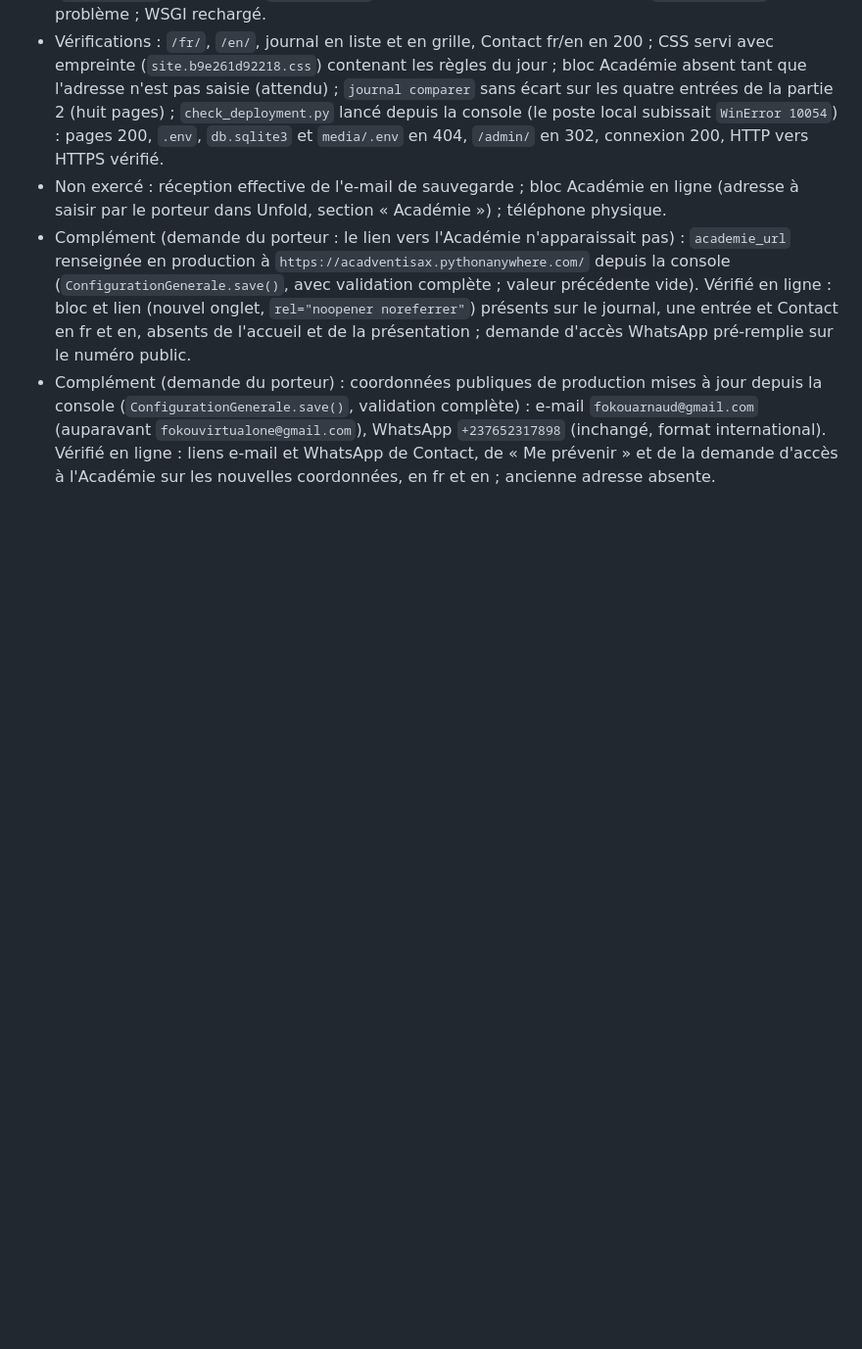
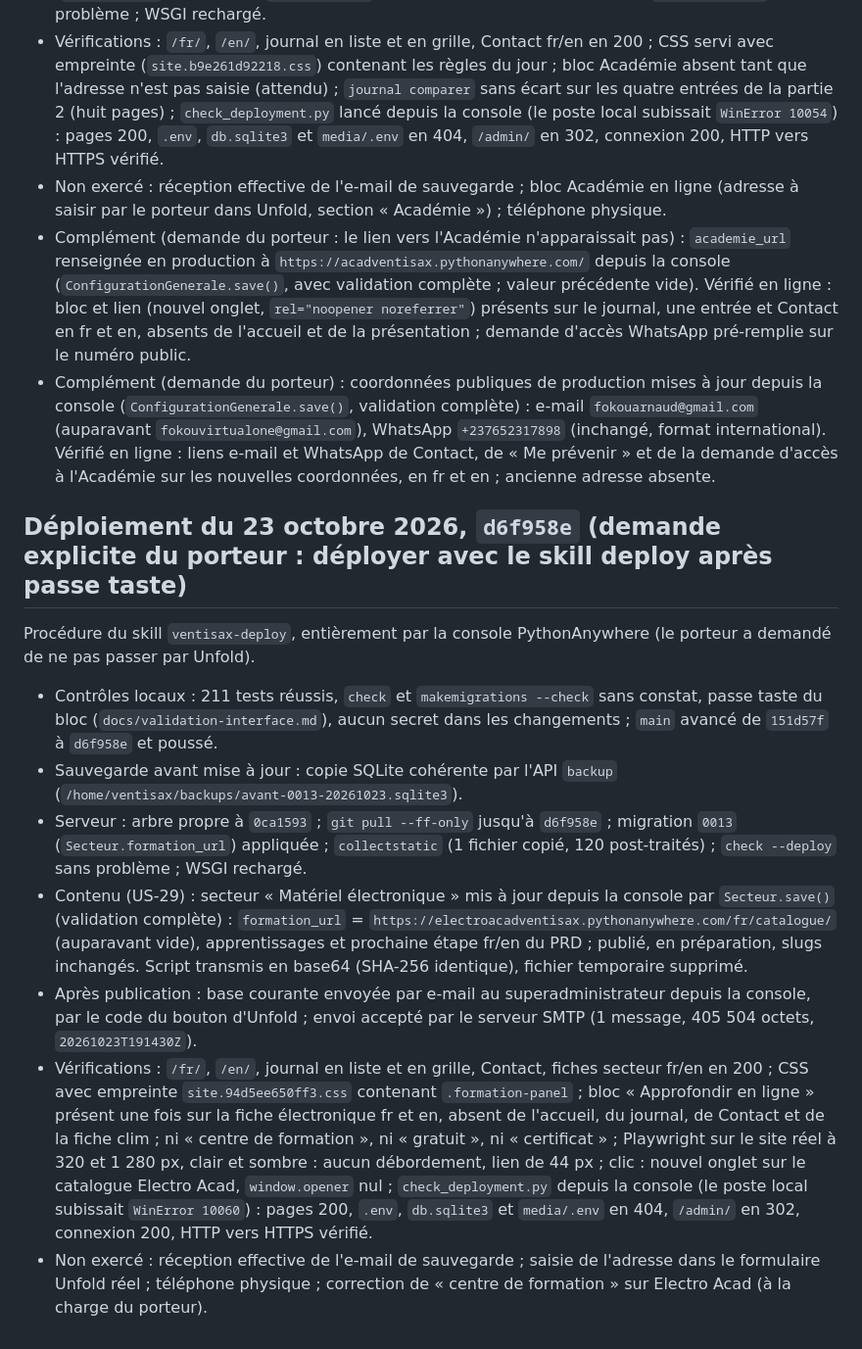
Before and after one commit to fokouarnaud/ventisax, a Markdown page: docs/deploiement-pythonanywhere.md, the part around the change. Shown at 98% size. Rendered like a GitHub page; blank space fills up the shorter version.

Commit message:
docs(deploy): record the 23 October 2026 deployment of d6f958e
Co-Authored-By: Claude Opus 5.5 <noreply@anthropic.com>

```diff
--- a/docs/deploiement-pythonanywhere.md
+++ b/docs/deploiement-pythonanywhere.md
@@ -220,3 +220,31 @@ Procédure du skill `ventisax-deploy`.
   `fokouvirtualone@gmail.com`), WhatsApp `+237652317898` (inchangé, format international). Vérifié en ligne :
   liens e-mail et WhatsApp de Contact, de « Me prévenir » et de la demande d'accès à l'Académie sur les nouvelles
   coordonnées, en fr et en ; ancienne adresse absente.
+
+## Déploiement du 23 octobre 2026, `d6f958e` (demande explicite du porteur : déployer avec le skill deploy après passe taste)
+
+Procédure du skill `ventisax-deploy`, entièrement par la console PythonAnywhere (le porteur a demandé de ne pas passer
+par Unfold).
+
+- Contrôles locaux : 211 tests réussis, `check` et `makemigrations --check` sans constat, passe taste du bloc
+  (`docs/validation-interface.md`), aucun secret dans les changements ; `main` avancé de `151d57f` à `d6f958e` et poussé.
+- Sauvegarde avant mise à jour : copie SQLite cohérente par l'API `backup`
+  (`/home/ventisax/backups/avant-0013-20261023.sqlite3`).
+- Serveur : arbre propre à `0ca1593` ; `git pull --ff-only` jusqu'à `d6f958e` ; migration `0013`
+  (`Secteur.formation_url`) appliquée ; `collectstatic` (1 fichier copié, 120 post-traités) ; `check --deploy` sans
+  problème ; WSGI rechargé.
+- Contenu (US-29) : secteur « Matériel électronique » mis à jour depuis la console par `Secteur.save()` (validation
+  complète) : `formation_url` = `https://electroacadventisax.pythonanywhere.com/fr/catalogue/` (auparavant vide),
+  apprentissages et prochaine étape fr/en du PRD ; publié, en préparation, slugs inchangés. Script transmis en base64
+  (SHA-256 identique), fichier temporaire supprimé.
+- Après publication : base courante envoyée par e-mail au superadministrateur depuis la console, par le code du bouton
+  d'Unfold ; envoi accepté par le serveur SMTP (1 message, 405 504 octets, `20261023T191430Z`).
+- Vérifications : `/fr/`, `/en/`, journal en liste et en grille, Contact, fiches secteur fr/en en 200 ; CSS avec
+  empreinte `site.94d5ee650ff3.css` contenant `.formation-panel` ; bloc « Approfondir en ligne » présent une fois sur
+  la fiche électronique fr et en, absent de l'accueil, du journal, de Contact et de la fiche clim ; ni « centre de
+  formation », ni « gratuit », ni « certificat » ; Playwright sur le site réel à 320 et 1 280 px, clair et sombre :
+  aucun débordement, lien de 44 px ; clic : nouvel onglet sur le catalogue Electro Acad, `window.opener` nul ;
+  `check_deployment.py` depuis la console (le poste local subissait `WinError 10060`) : pages 200, `.env`,
+  `db.sqlite3` et `media/.env` en 404, `/admin/` en 302, connexion 200, HTTP vers HTTPS vérifié.
+- Non exercé : réception effective de l'e-mail de sauvegarde ; saisie de l'adresse dans le formulaire Unfold réel ;
+  téléphone physique ; correction de « centre de formation » sur Electro Acad (à la charge du porteur).
```
Also changed, not shown: AGENTS.md (+9 -3 lines), CLAUDE.md (+2 -2 lines).
